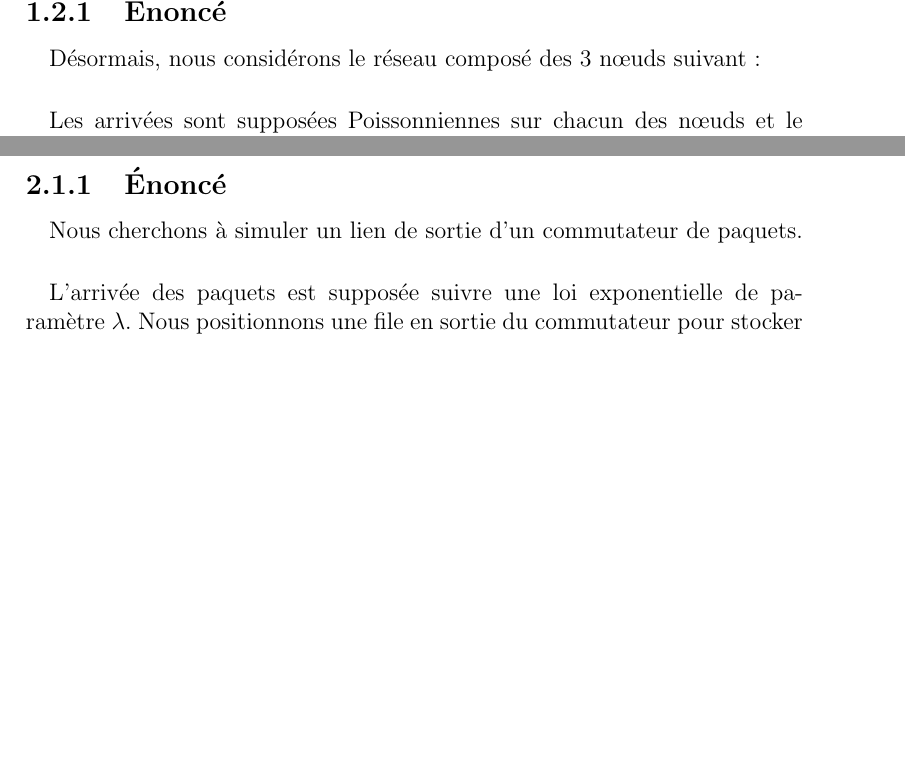
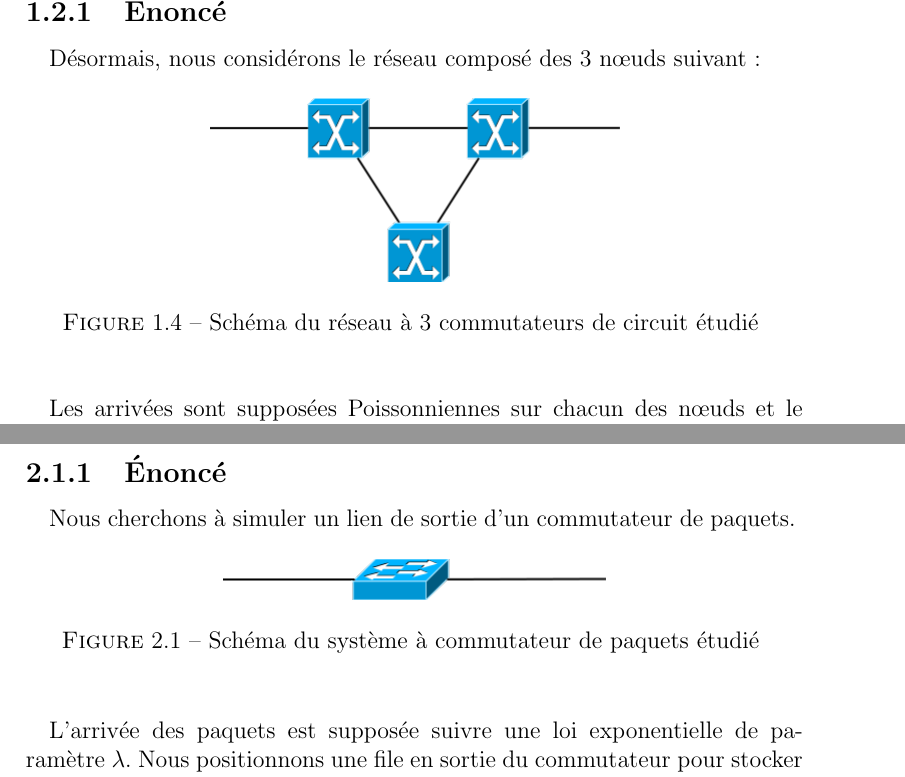
Before and after one commit to emeric254/qnap-STRI, a LaTeX document (rapport.tex, which reads partie-1.tex, partie-2.tex): two parts of pages 6 and 7 of 22 before the commit and two parts of pages 6 and 8 of 23 after it, joined at a grey line, cut so that both start at the same text, the shorter picture padded with empty space. The pictures show the PDF file rapport.pdf that the author committed with the source.

Commit message:
ajout image rapport

```diff
--- a/partie-1.tex
+++ b/partie-1.tex
@@ -8,13 +8,13 @@
 %
             \paragraph{}
 Considérons un lien d'un réseau à commutation de circuits permettant de véhiculer de la voix téléphonique.
-            %    \begin{figure}
-            %        \begin{center}
-                        %\includegraphics[scale=0.5]{RSC/1.1.png}
-            %        \end{center}
-            %            \caption{ Schéma du réseau à commutation de circuit }
-            %            \label{ Schéma du réseau à commutation de circuit }
-            %    \end{figure}
+%
+            \begin{figure}[h]
+                \centering
+                \includegraphics[scale=0.5]{RSC/1-1.png}
+                \caption{ Schéma du réseau à commutation de circuit étudié }
+                \label{ Schema du reseau a commutation de circuit }
+            \end{figure}
 %
             \paragraph{}
 Chacune des connexions nécessite un débit de 64 Kb/s bi-directionnels.
@@ -97,13 +97,13 @@ Blablabla 3
 %
             \paragraph{}
 Désormais, nous considérons le réseau composé des 3 nœuds suivant :
-            %    \begin{figure}
-            %        \begin{center}
-                        %\includegraphics[scale=0.5]{RSC/1.2.png}
-            %        \end{center}
-            %            \caption{ Schéma du réseau à 3 commutateurs }
-            %            \label{ Schéma du réseau à 3 commutateurs }
-            %    \end{figure}
+%
+            \begin{figure}[h]
+                \centering
+                \includegraphics[scale=0.5]{RSC/1-2.png}
+                \caption{ Schéma du réseau à 3 commutateurs de circuit étudié }
+                \label{ Schema du reseau a 3 commutateurs de circuit }
+            \end{figure}
 %
             \paragraph{}
 Les arrivées sont supposées Poissonniennes sur chacun des nœuds et le trafic se répartit équiprobablement entre les différents nœuds.
--- a/partie-2.tex
+++ b/partie-2.tex
@@ -7,13 +7,13 @@
 %
             \paragraph{}
 Nous cherchons à simuler un lien de sortie d'un commutateur de paquets.
-            %    \begin{figure}
-            %        \begin{center}
-                        %\includegraphics[scale=0.5]{RSC/2.1.png}
-            %        \end{center}
-            %            \caption{ Schéma de fonctionnement d'un commutateur de paquets }
-            %            \label{ Schéma de fonctionnement d'un commutateur de paquets }
-            %    \end{figure}
+%
+            \begin{figure}[h]
+                \centering
+                \includegraphics[scale=0.5]{RSC/2-0.png}
+                \caption{ Schéma du système à commutateur de paquets étudié }
+                \label{ Schema du systeme a commutateur de paquets }
+            \end{figure}
 %
             \paragraph{}
 L'arrivée des paquets est supposée suivre une loi exponentielle de paramètre $\lambda$.
@@ -26,6 +26,14 @@ Le lien de sortie a un débit de 10 Mbit/s.
 \[ \iff \frac{1}{\nu} \frac{1}{D} = 10^{4} \frac{1}{10^{7}} = \frac{1}{10^{3}} = 10^{-3} \ \text{seconde} \]
 %
         \subsection{Déterminer le nombre moyen de paquets dans la file et le temps moyen de réponse en fonction du taux d'arrivée pour différentes durées de simulation}
+%
+            \begin{figure}[h]
+                \centering
+                \includegraphics[scale=0.5]{RSC/2-1.png}
+                \caption{ Schéma de fonctionnement d'un commutateur de paquets }
+                \label{ Schema de fonctionnement d'un commutateur de paquets }
+            \end{figure}
+%
 \[  \lambda = \rho \mu \]
 \[  \text{Charge de trafic} \ \rho = \frac{\lambda}{\mu} \]
 \[  \text{Nombre moyen de client} \ \bar{N} = \frac{\rho}{(1 - \rho)} \]
```
Also changed, not shown: rapport.pdf.
